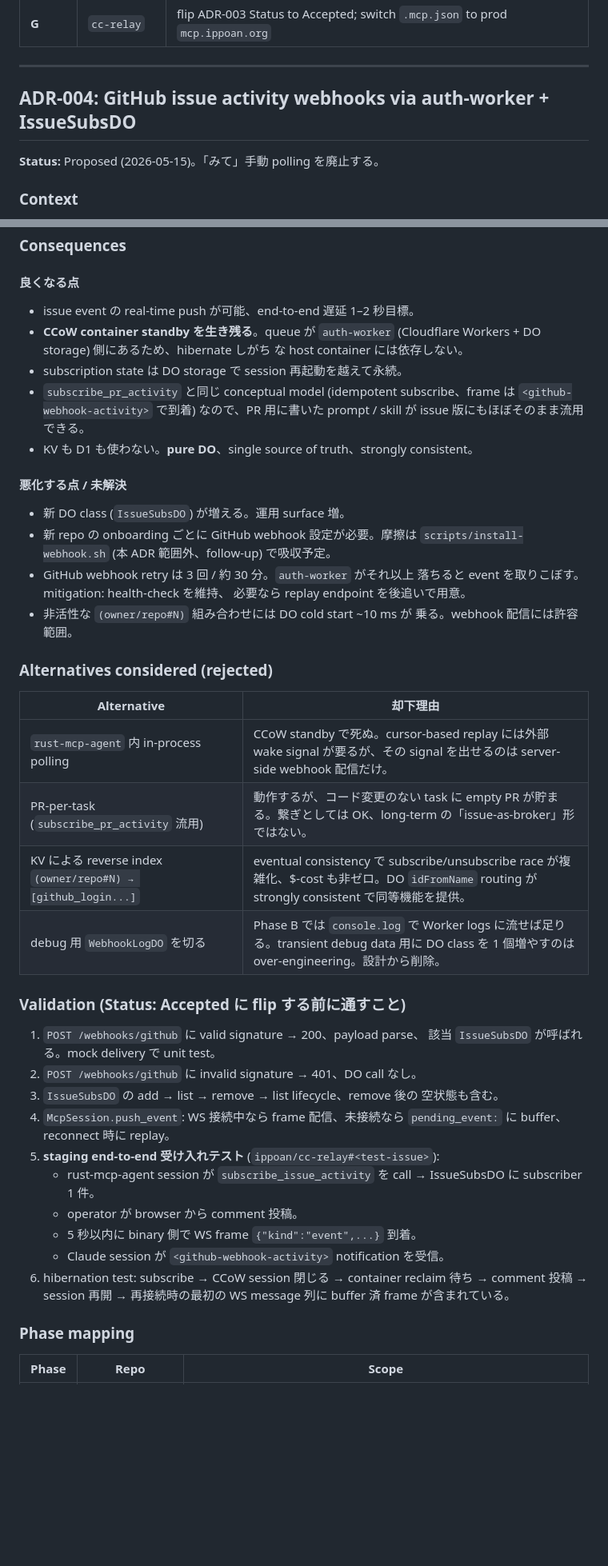
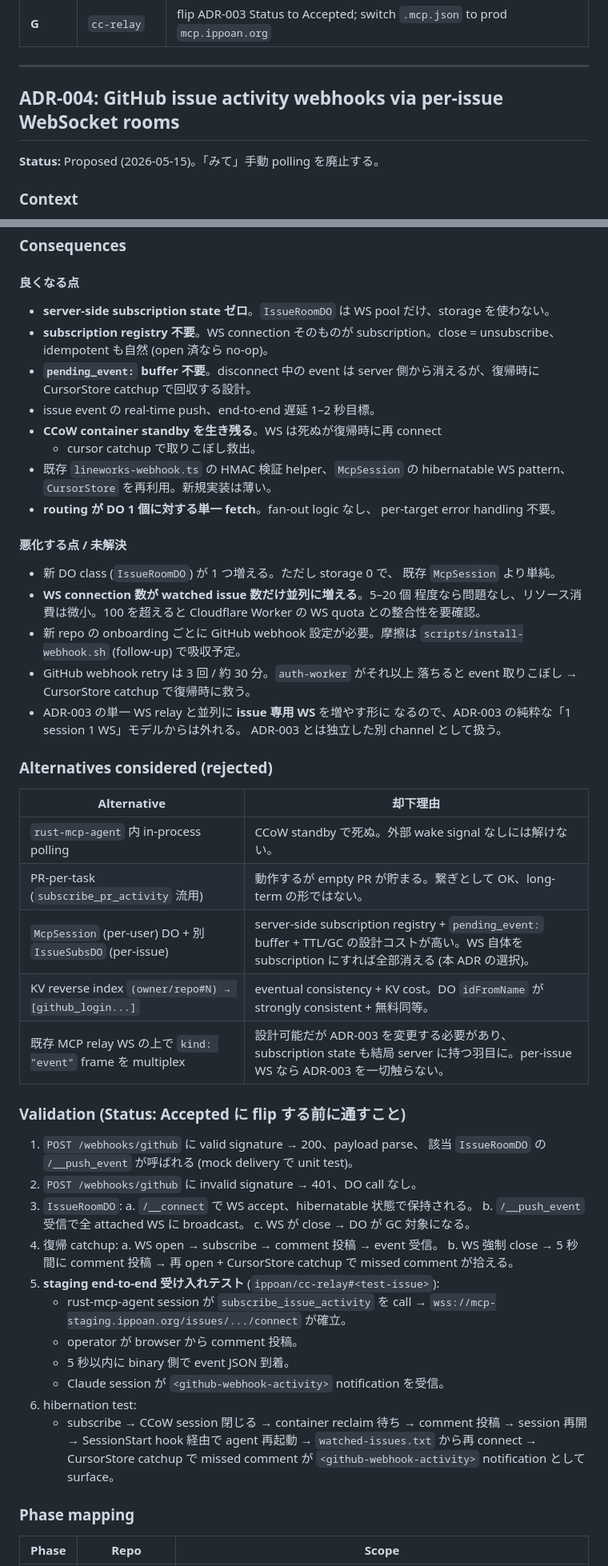
Before and after one commit to ippoan/cc-relay, a Markdown page: ARCHITECTURE.md, 2 parts joined by grey strips. Shown at 80% size. GitHub-like rendering; blank space fills up the shorter version.

```diff
--- a/ARCHITECTURE.md
+++ b/ARCHITECTURE.md
@@ -468,7 +468,7 @@ the JWT's `github_login` claim closes the gap and lets the same
 
 ---
 
-## ADR-004: GitHub issue activity webhooks via auth-worker + IssueSubsDO
+## ADR-004: GitHub issue activity webhooks via per-issue WebSocket rooms
 
 **Status:** Proposed (2026-05-15)。「みて」手動 polling を廃止する。
 
@@ -718,55 +767,72 @@ repo 1 個に対して 1 回だけ。Octokit で自動化 (`scripts/install-webh
 
 #### 良くなる点
 
-- issue event の real-time push が可能、end-to-end 遅延 1–2 秒目標。
-- **CCoW container standby を生き残る**。queue が `auth-worker`
-  (Cloudflare Workers + DO storage) 側にあるため、hibernate しがち
-  な host container には依存しない。
-- subscription state は DO storage で session 再起動を越えて永続。
-- `subscribe_pr_activity` と同じ conceptual model (idempotent
-  subscribe、frame は `<github-webhook-activity>` で到着) なので、PR
-  用に書いた prompt / skill が issue 版にもほぼそのまま流用できる。
-- KV も D1 も使わない。**pure DO**、single source of truth、strongly
-  consistent。
+- **server-side subscription state ゼロ**。`IssueRoomDO` は WS pool
+  だけ、storage を使わない。
+- **subscription registry 不要**。WS connection そのものが
+  subscription。close = unsubscribe、idempotent も自然 (open 済なら
+  no-op)。
+- **`pending_event:` buffer 不要**。disconnect 中の event は server
+  側から消えるが、復帰時に CursorStore catchup で回収する設計。
+- issue event の real-time push、end-to-end 遅延 1–2 秒目標。
+- **CCoW container standby を生き残る**。WS は死ぬが復帰時に再 connect
+  + cursor catchup で取りこぼし救出。
+- 既存 `lineworks-webhook.ts` の HMAC 検証 helper、`McpSession` の
+  hibernatable WS pattern、`CursorStore` を再利用。新規実装は薄い。
+- **routing が DO 1 個に対する単一 fetch**。fan-out logic なし、
+  per-target error handling 不要。
 
 #### 悪化する点 / 未解決
 
-- 新 DO class (`IssueSubsDO`) が増える。運用 surface 増。
+- 新 DO class (`IssueRoomDO`) が 1 つ増える。ただし storage 0 で、
+  既存 `McpSession` より単純。
+- **WS connection 数が watched issue 数だけ並列に増える**。5–20 個
+  程度なら問題なし、リソース消費は微小。100 を超えると Cloudflare
+  Worker の WS quota との整合性を要確認。
 - 新 repo の onboarding ごとに GitHub webhook 設定が必要。摩擦は
-  `scripts/install-webhook.sh` (本 ADR 範囲外、follow-up) で吸収予定。
+  `scripts/install-webhook.sh` (follow-up) で吸収予定。
 - GitHub webhook retry は 3 回 / 約 30 分。`auth-worker` がそれ以上
-  落ちると event を取りこぼす。mitigation: health-check を維持、
-  必要なら replay endpoint を後追いで用意。
-- 非活性な `(owner/repo#N)` 組み合わせには DO cold start ~10 ms が
-  乗る。webhook 配信には許容範囲。
+  落ちると event 取りこぼし → CursorStore catchup で復帰時に救う。
+- ADR-003 の単一 WS relay と並列に **issue 専用 WS** を増やす形に
+  なるので、ADR-003 の純粋な「1 session 1 WS」モデルからは外れる。
+  ADR-003 とは独立した別 channel として扱う。
 
 ### Alternatives considered (rejected)
 
 | Alternative | 却下理由 |
 |---|---|
-| `rust-mcp-agent` 内 in-process polling | CCoW standby で死ぬ。cursor-based replay には外部 wake signal が要るが、その signal を出せるのは server-side webhook 配信だけ。 |
-| PR-per-task (`subscribe_pr_activity` 流用) | 動作するが、コード変更のない task に empty PR が貯まる。繋ぎとしては OK、long-term の「issue-as-broker」形ではない。 |
-| KV による reverse index `(owner/repo#N) → [github_login...]` | eventual consistency で subscribe/unsubscribe race が複雑化、$-cost も非ゼロ。DO `idFromName` routing が strongly consistent で同等機能を提供。 |
-| debug 用 `WebhookLogDO` を切る | Phase B では `console.log` で Worker logs に流せば足りる。transient debug data 用に DO class を 1 個増やすのは over-engineering。設計から削除。 |
+| `rust-mcp-agent` 内 in-process polling | CCoW standby で死ぬ。外部 wake signal なしには解けない。 |
+| PR-per-task (`subscribe_pr_activity` 流用) | 動作するが empty PR が貯まる。繋ぎとして OK、long-term の形ではない。 |
+| `McpSession` (per-user) DO + 別 `IssueSubsDO` (per-issue) | server-side subscription registry + `pending_event:` buffer + TTL/GC の設計コストが高い。WS 自体を subscription にすれば全部消える (本 ADR の選択)。 |
+| KV reverse index `(owner/repo#N) → [github_login...]` | eventual consistency + KV cost。DO `idFromName` が strongly consistent + 無料同等。 |
+| 既存 MCP relay WS の上で `kind: "event"` frame を multiplex | 設計可能だが ADR-003 を変更する必要があり、subscription state も結局 server に持つ羽目に。per-issue WS なら ADR-003 を一切触らない。 |
 
 ### Validation (Status: Accepted に flip する前に通すこと)
 
 1. `POST /webhooks/github` に valid signature → 200、payload parse、
-   該当 `IssueSubsDO` が呼ばれる。mock delivery で unit test。
+   該当 `IssueRoomDO` の `/__push_event` が呼ばれる (mock delivery で
+   unit test)。
 2. `POST /webhooks/github` に invalid signature → 401、DO call なし。
-3. `IssueSubsDO` の add → list → remove → list lifecycle、remove 後の
-   空状態も含む。
-4. `McpSession.push_event`: WS 接続中なら frame 配信、未接続なら
-   `pending_event:` に buffer、reconnect 時に replay。
+3. `IssueRoomDO`:
+   a. `/__connect` で WS accept、hibernatable 状態で保持される。
+   b. `/__push_event` 受信で全 attached WS に broadcast。
+   c. WS が close → DO が GC 対象になる。
+4. 復帰 catchup:
+   a. WS open → subscribe → comment 投稿 → event 受信。
+   b. WS 強制 close → 5 秒間に comment 投稿 → 再 open + CursorStore
+      catchup で missed comment が拾える。
 5. **staging end-to-end 受け入れテスト** (`ippoan/cc-relay#<test-issue>`):
    - rust-mcp-agent session が `subscribe_issue_activity` を call →
-     IssueSubsDO に subscriber 1 件。
+     `wss://mcp-staging.ippoan.org/issues/.../connect` が確立。
    - operator が browser から comment 投稿。
-   - 5 秒以内に binary 側で WS frame `{"kind":"event",...}` 到着。
+   - 5 秒以内に binary 側で event JSON 到着。
    - Claude session が `<github-webhook-activity>` notification を受信。
-6. hibernation test: subscribe → CCoW session 閉じる → container
-   reclaim 待ち → comment 投稿 → session 再開 → 再接続時の最初の WS
-   message 列に buffer 済 frame が含まれている。
+6. hibernation test:
+   - subscribe → CCoW session 閉じる → container reclaim 待ち → comment
+     投稿 → session 再開 → SessionStart hook 経由で agent 再起動 →
+     `watched-issues.txt` から再 connect → CursorStore catchup で
+     missed comment が `<github-webhook-activity>` notification として
+     surface。
 
 ### Phase mapping
 
```
Also changed, not shown: other parts of ARCHITECTURE.md (+172 -123 lines).
